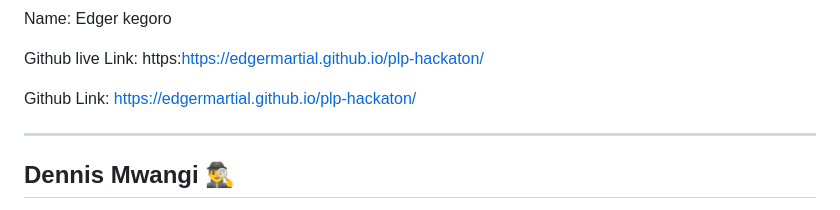
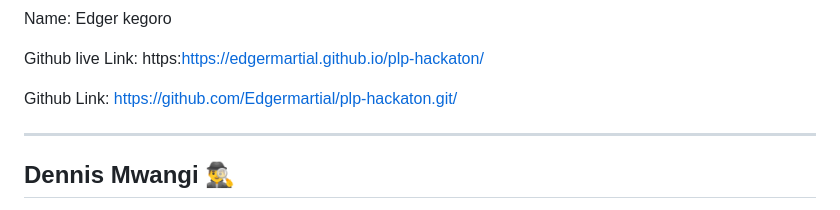
Before and after one commit to tingatee/PLP-Peer-To-Peer-Group_21, a Markdown page: README.md, the part around the change. Rendered like a GitHub page.

```diff
--- a/README.md
+++ b/README.md
@@ -72,7 +72,7 @@ Name: Edger kegoro<br>
 
 Github live Link: https:https://edgermartial.github.io/plp-hackaton/<br>
 
-Github Link: https://edgermartial.github.io/plp-hackaton/<br>
+Github Link: https://github.com/Edgermartial/plp-hackaton.git/<br>
 
 ---
 
```
